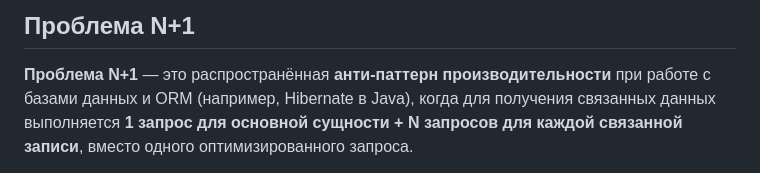
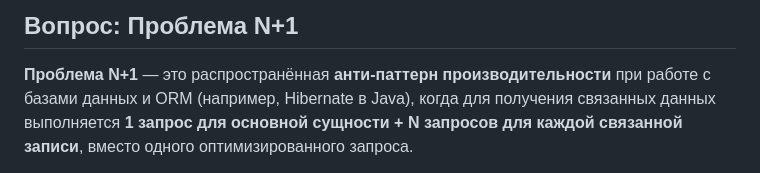
Before and after one commit to andreibodakin/java-interview-qa, a Markdown page: theory/database/NplusOne.md, the part around the change. GitHub-like rendering.

```diff
--- a/theory/database/NplusOne.md
+++ b/theory/database/NplusOne.md
@@ -1,4 +1,4 @@
-## Проблема N+1
+## Вопрос: Проблема N+1
 
 **Проблема N+1** — это распространённая **анти-паттерн производительности** при работе с базами данных и ORM (например, Hibernate в Java), когда для получения связанных данных выполняется **1 запрос для основной сущности + N запросов для каждой связанной записи**, вместо одного оптимизированного запроса.
 
```
